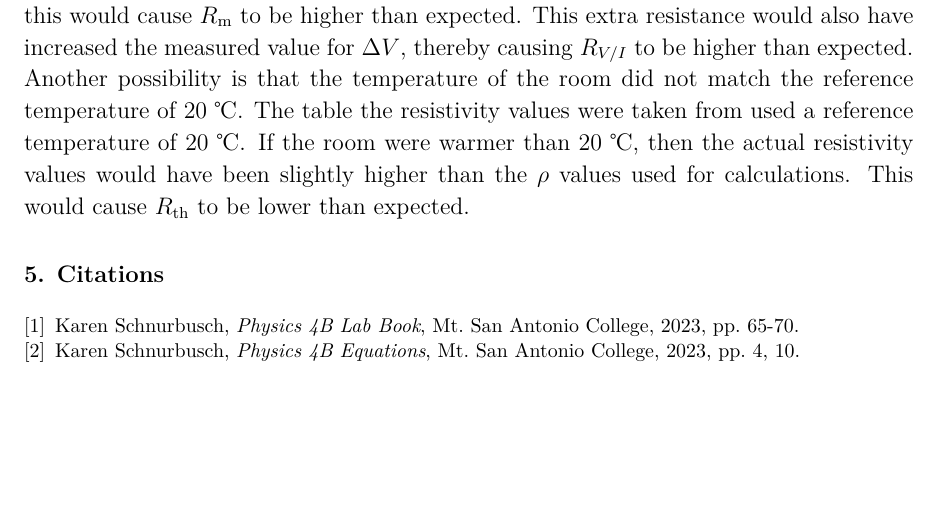
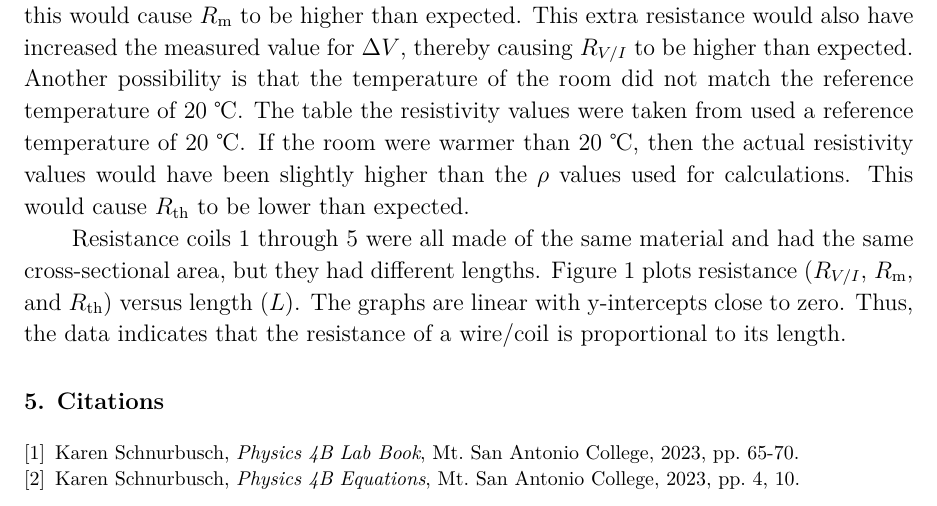
Before and after one commit to VinEdw/latex-physics-reports, a LaTeX paper (resistance-lab/resistance-lab-report.tex): part of page 5 of 5, cut so that both start at the same text, the shorter picture padded with empty space. The pictures show the PDF file resistance-lab/resistance-lab-report.pdf that the author committed with the source.

Commit message:
part 1 analysis 4 answered

```diff
--- a/resistance-lab/resistance-lab-report.tex
+++ b/resistance-lab/resistance-lab-report.tex
@@ -190,6 +190,11 @@ The table the resistivity values were taken from used a reference temperature of
 If the room were warmer than 20 ℃, then the actual resistivity values would have been slightly higher than the $\rho$ values used for calculations.
 This would cause $R_\mathrm{th}$ to be lower than expected.
 
+Resistance coils 1 through 5 were all made of the same material and had the same cross-sectional area, but they had different lengths.
+Figure \ref{fig:resistance_vs_length} plots resistance ($R_{V/I}$, $R_\mathrm{m}$, and $R_\mathrm{th}$) versus length ($L$).
+The graphs are linear with y-intercepts close to zero.
+Thus, the data indicates that the resistance of a wire/coil is proportional to its length.
+
 %%%%%%%%%%%%%%%%%%%% Citations %%%%%%%%%%%%%%%%%%%%
 \section{Citations}
 
```
Also changed, not shown: resistance-lab/resistance-lab-report.pdf.
